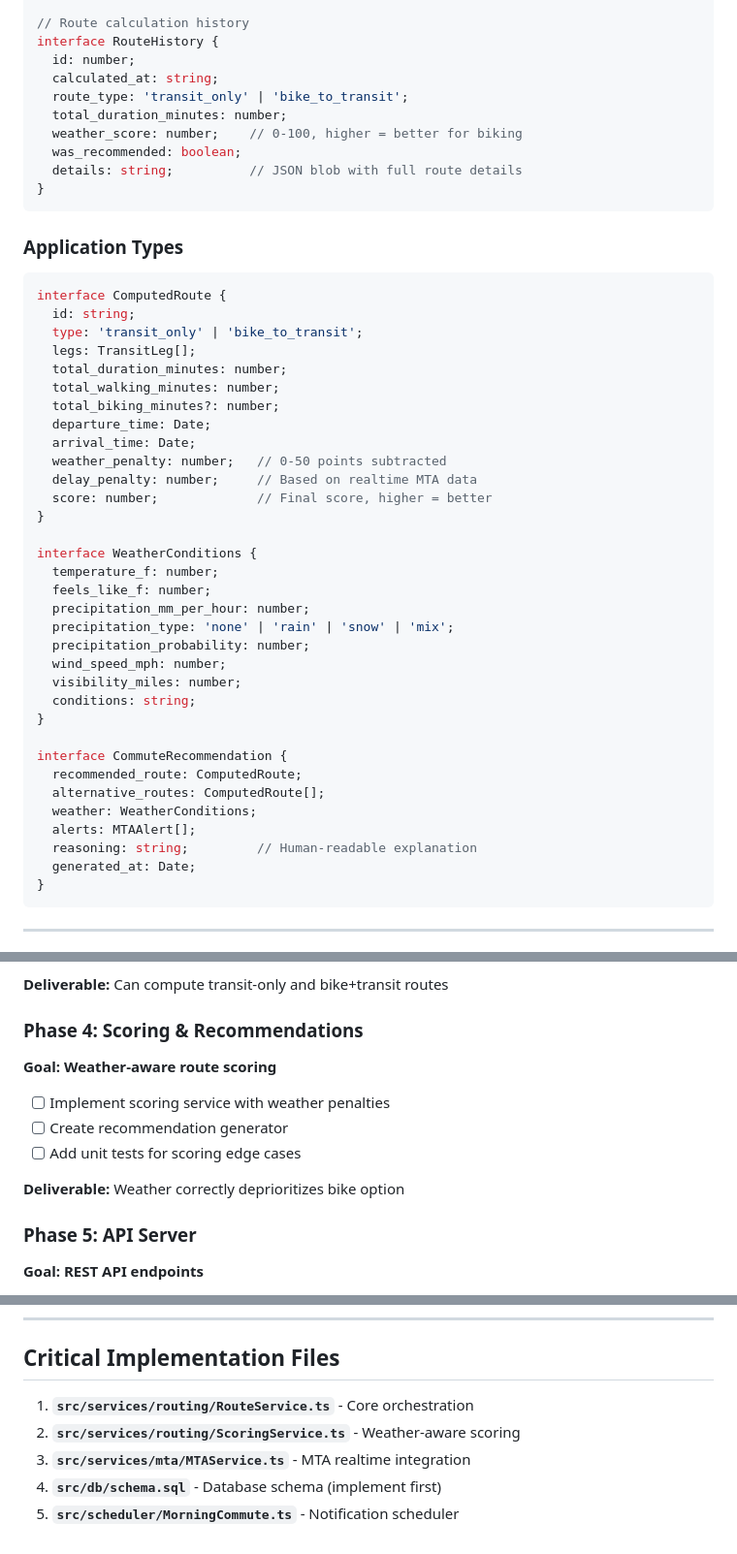
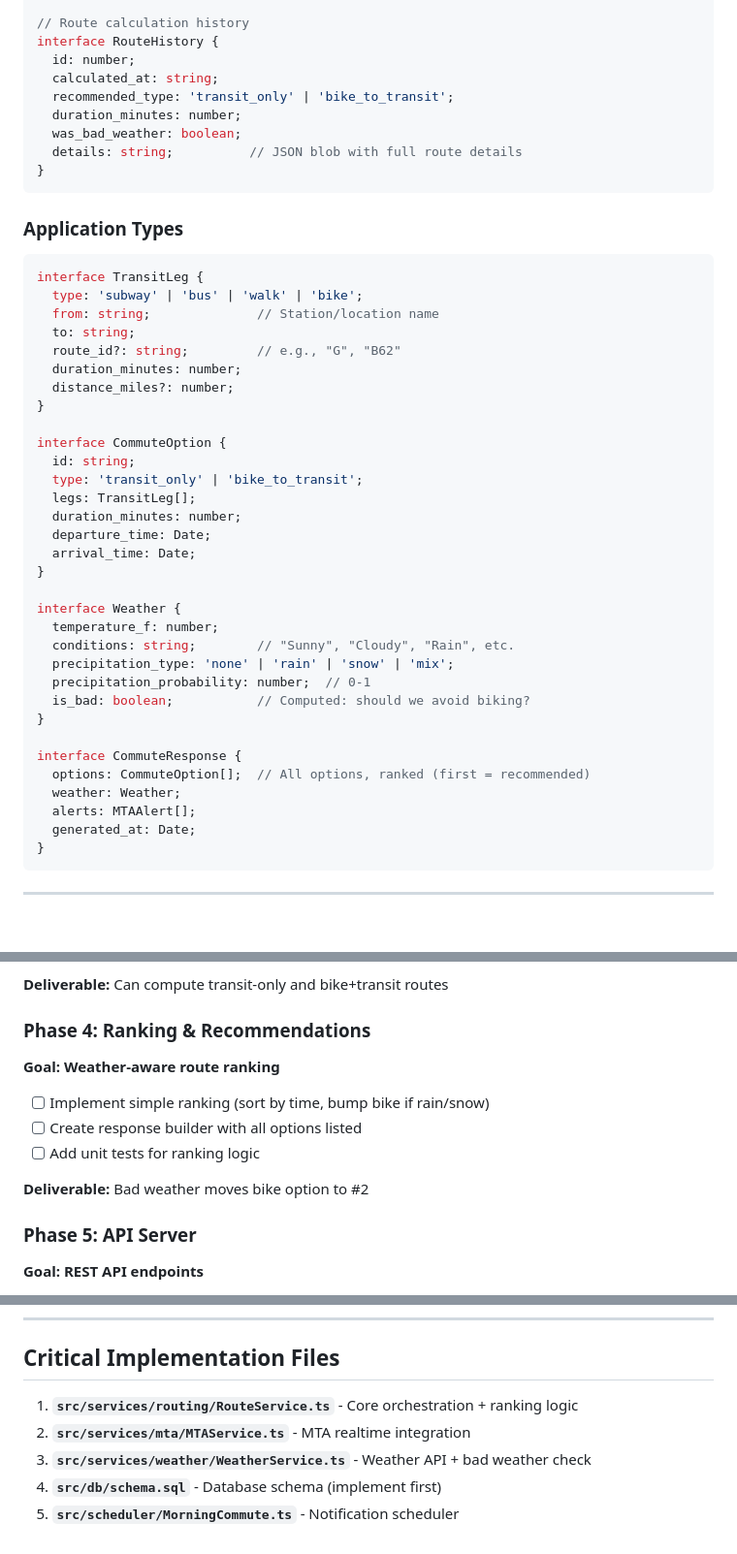
Before and after one commit to youngbinkim0/spoke-express, a Markdown page: IMPLEMENTATION_PLAN.md, 3 parts joined by grey strips. Shown at 97% size. Rendered like a GitHub page; blank space fills up the shorter version.

````diff
--- a/IMPLEMENTATION_PLAN.md
+++ b/IMPLEMENTATION_PLAN.md
@@ -131,10 +130,9 @@ interface TransitStation {
 interface RouteHistory {
   id: number;
   calculated_at: string;
-  route_type: 'transit_only' | 'bike_to_transit';
-  total_duration_minutes: number;
-  weather_score: number;    // 0-100, higher = better for biking
-  was_recommended: boolean;
+  recommended_type: 'transit_only' | 'bike_to_transit';
+  duration_minutes: number;
+  was_bad_weather: boolean;
   details: string;          // JSON blob with full route details
 }
 ```
@@ -142,37 +140,36 @@ interface RouteHistory {
 ### Application Types
 
 ```typescript
-interface ComputedRoute {
+interface TransitLeg {
+  type: 'subway' | 'bus' | 'walk' | 'bike';
+  from: string;              // Station/location name
+  to: string;
+  route_id?: string;         // e.g., "G", "B62"
+  duration_minutes: number;
+  distance_miles?: number;
+}
+
+interface CommuteOption {
   id: string;
   type: 'transit_only' | 'bike_to_transit';
   legs: TransitLeg[];
-  total_duration_minutes: number;
-  total_walking_minutes: number;
-  total_biking_minutes?: number;
+  duration_minutes: number;
   departure_time: Date;
   arrival_time: Date;
-  weather_penalty: number;   // 0-50 points subtracted
-  delay_penalty: number;     // Based on realtime MTA data
-  score: number;             // Final score, higher = better
 }
 
-interface WeatherConditions {
+interface Weather {
   temperature_f: number;
-  feels_like_f: number;
-  precipitation_mm_per_hour: number;
+  conditions: string;        // "Sunny", "Cloudy", "Rain", etc.
   precipitation_type: 'none' | 'rain' | 'snow' | 'mix';
-  precipitation_probability: number;
-  wind_speed_mph: number;
-  visibility_miles: number;
-  conditions: string;
+  precipitation_probability: number;  // 0-1
+  is_bad: boolean;           // Computed: should we avoid biking?
 }
 
-interface CommuteRecommendation {
-  recommended_route: ComputedRoute;
-  alternative_routes: ComputedRoute[];
-  weather: WeatherConditions;
+interface CommuteResponse {
+  options: CommuteOption[];  // All options, ranked (first = recommended)
+  weather: Weather;
   alerts: MTAAlert[];
-  reasoning: string;         // Human-readable explanation
   generated_at: Date;
 }
 ```
@@ -348,14 +351,14 @@ function scoreRoute(
 
 **Deliverable:** Can compute transit-only and bike+transit routes
 
-### Phase 4: Scoring & Recommendations
-**Goal: Weather-aware route scoring**
+### Phase 4: Ranking & Recommendations
+**Goal: Weather-aware route ranking**
 
-- [ ] Implement scoring service with weather penalties
-- [ ] Create recommendation generator
-- [ ] Add unit tests for scoring edge cases
+- [ ] Implement simple ranking (sort by time, bump bike if rain/snow)
+- [ ] Create response builder with all options listed
+- [ ] Add unit tests for ranking logic
 
-**Deliverable:** Weather correctly deprioritizes bike option
+**Deliverable:** Bad weather moves bike option to #2
 
 ### Phase 5: API Server
 **Goal: REST API endpoints**
@@ -545,8 +547,8 @@ DEFAULT_WORK_LNG=-73.9855
 
 ## Critical Implementation Files
 
-1. **`src/services/routing/RouteService.ts`** - Core orchestration
-2. **`src/services/routing/ScoringService.ts`** - Weather-aware scoring
-3. **`src/services/mta/MTAService.ts`** - MTA realtime integration
+1. **`src/services/routing/RouteService.ts`** - Core orchestration + ranking logic
+2. **`src/services/mta/MTAService.ts`** - MTA realtime integration
+3. **`src/services/weather/WeatherService.ts`** - Weather API + bad weather check
 4. **`src/db/schema.sql`** - Database schema (implement first)
 5. **`src/scheduler/MorningCommute.ts`** - Notification scheduler
````
Also changed, not shown: other parts of IMPLEMENTATION_PLAN.md (+68 -64 lines).
